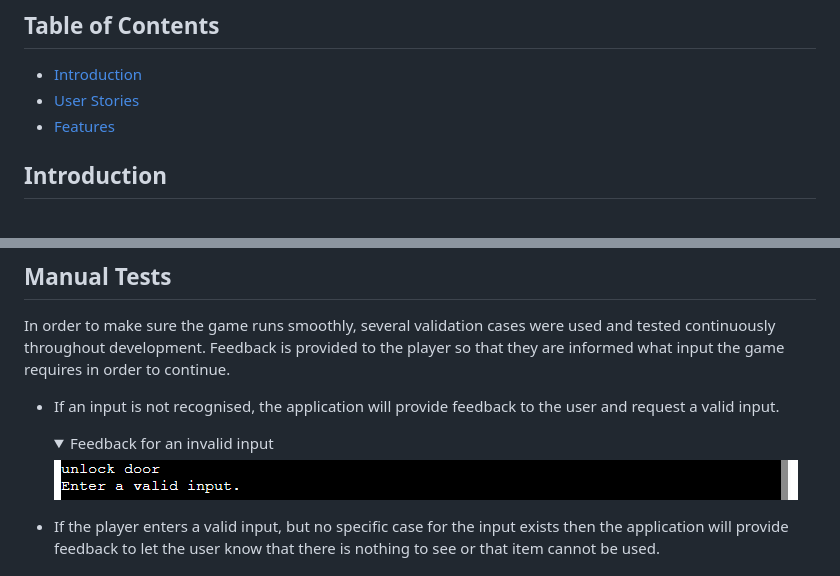
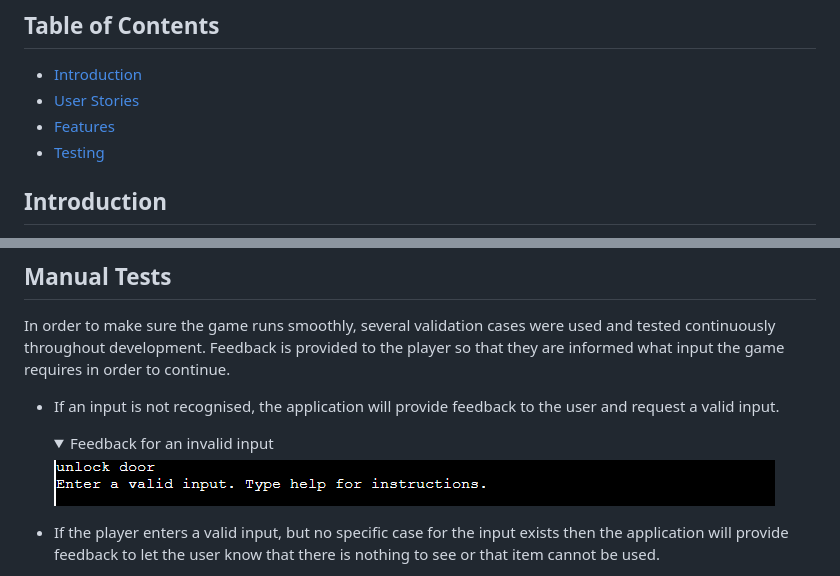
Before and after one commit to jfpaliga/crypt-escape, a Markdown page: README.md, 2 parts joined by grey strips. GitHub-like rendering; pictures changed too: images/validation_one.png; folded sections open.

```diff
--- a/README.md
+++ b/README.md
@@ -8,6 +8,7 @@
 - [Introduction](#introduction)
 - [User Stories](#user-stories)
 - [Features](#features)
+- [Testing](#testing)
 
 ## Introduction
 
```
Also changed, not shown: 2 other files.
